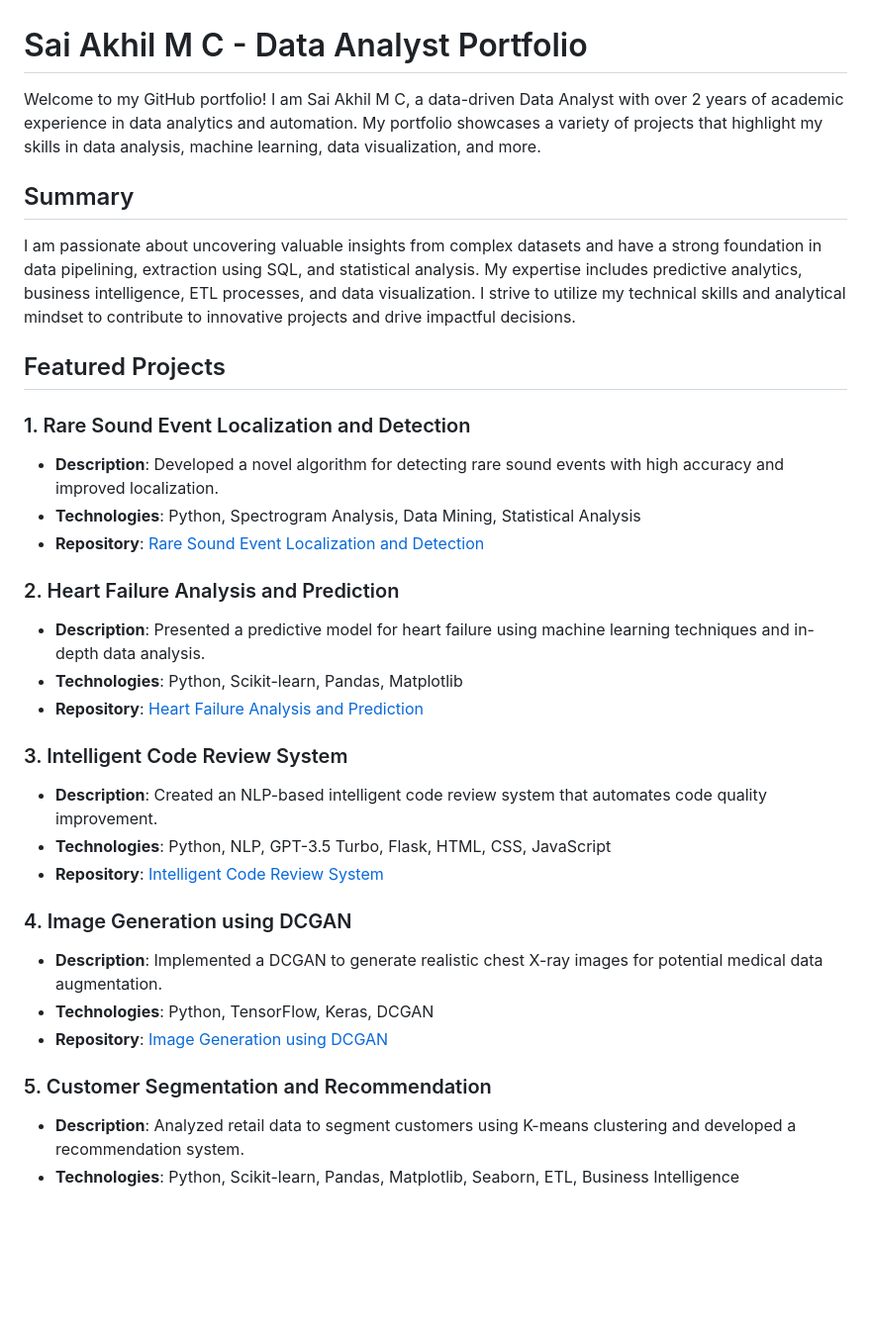
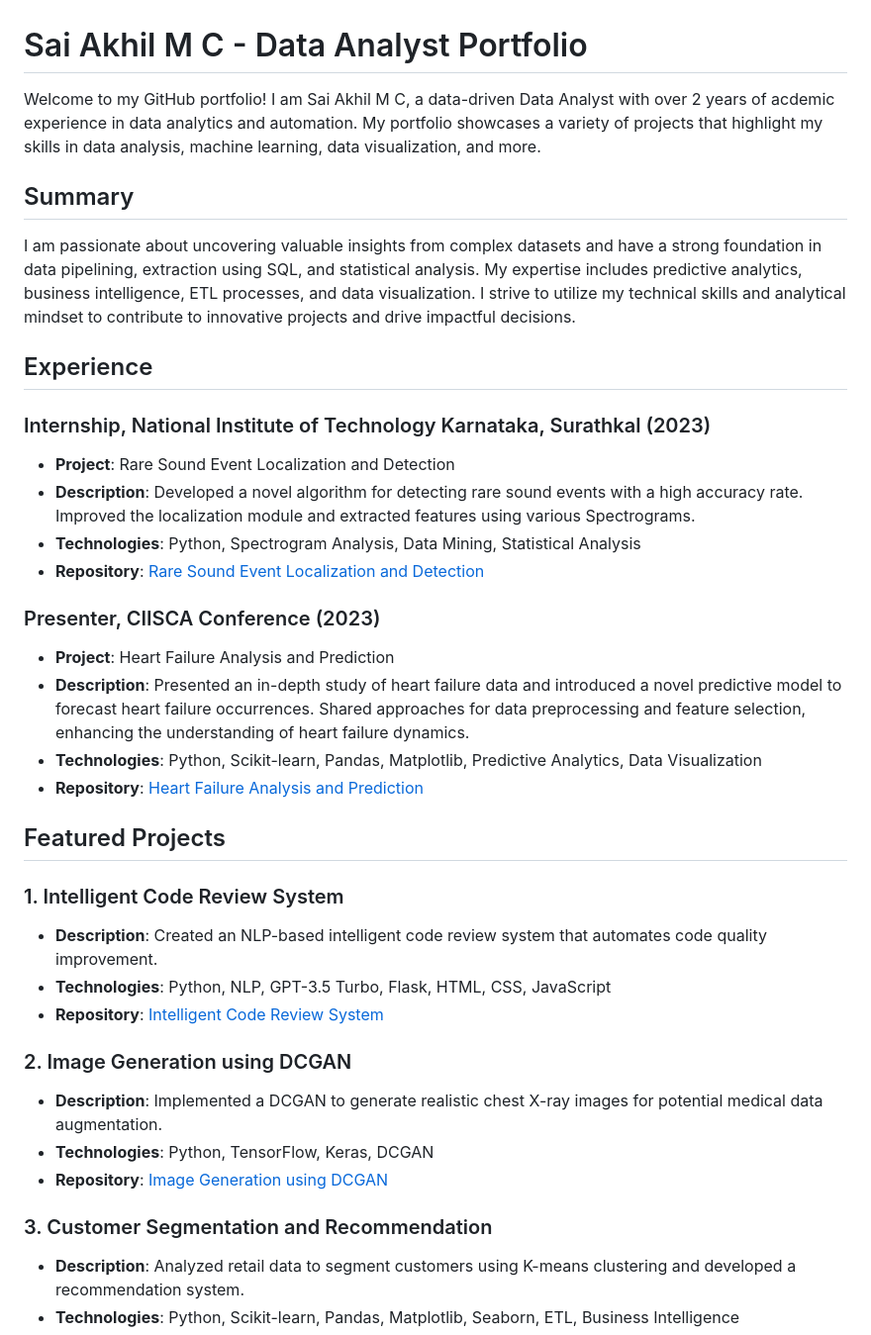
Before and after one commit to SaiAkhilMC/SaiAkhilMCPortfolio, a Markdown page: README.md, the part around the change. Shown at 99% size. Rendered like a GitHub page; blank space fills up the shorter version.

```diff
--- a/README.md
+++ b/README.md
@@ -1,34 +1,38 @@
 # Sai Akhil M C - Data Analyst Portfolio
 
-Welcome to my GitHub portfolio! I am Sai Akhil M C, a data-driven Data Analyst with over 2 years of academic experience in data analytics and automation. My portfolio showcases a variety of projects that highlight my skills in data analysis, machine learning, data visualization, and more.
+Welcome to my GitHub portfolio! I am Sai Akhil M C, a data-driven Data Analyst with over 2 years of acdemic experience in data analytics and automation. My portfolio showcases a variety of projects that highlight my skills in data analysis, machine learning, data visualization, and more.
 
 ## Summary
 
 I am passionate about uncovering valuable insights from complex datasets and have a strong foundation in data pipelining, extraction using SQL, and statistical analysis. My expertise includes predictive analytics, business intelligence, ETL processes, and data visualization. I strive to utilize my technical skills and analytical mindset to contribute to innovative projects and drive impactful decisions.
 
-## Featured Projects
+## Experience
 
-### 1. Rare Sound Event Localization and Detection
-- **Description**: Developed a novel algorithm for detecting rare sound events with high accuracy and improved localization.
+### Internship, National Institute of Technology Karnataka, Surathkal (2023)
+- **Project**: Rare Sound Event Localization and Detection
+- **Description**: Developed a novel algorithm for detecting rare sound events with a high accuracy rate. Improved the localization module and extracted features using various Spectrograms.
 - **Technologies**: Python, Spectrogram Analysis, Data Mining, Statistical Analysis
 - **Repository**: [Rare Sound Event Localization and Detection](https://github.com/SaiAkhilMC/RareSoundEventLocalizationAndDetection)
 
-### 2. Heart Failure Analysis and Prediction
-- **Description**: Presented a predictive model for heart failure using machine learning techniques and in-depth data analysis.
-- **Technologies**: Python, Scikit-learn, Pandas, Matplotlib
+### Presenter, CIISCA Conference (2023)
+- **Project**: Heart Failure Analysis and Prediction
+- **Description**: Presented an in-depth study of heart failure data and introduced a novel predictive model to forecast heart failure occurrences. Shared approaches for data preprocessing and feature selection, enhancing the understanding of heart failure dynamics.
+- **Technologies**: Python, Scikit-learn, Pandas, Matplotlib, Predictive Analytics, Data Visualization
 - **Repository**: [Heart Failure Analysis and Prediction](https://github.com/SaiAkhilMC/HeartFailureUsingMachineLearningAlgorithms)
 
-### 3. Intelligent Code Review System
+## Featured Projects
+
+### 1. Intelligent Code Review System
 - **Description**: Created an NLP-based intelligent code review system that automates code quality improvement.
 - **Technologies**: Python, NLP, GPT-3.5 Turbo, Flask, HTML, CSS, JavaScript
 - **Repository**: [Intelligent Code Review System](https://github.com/SaiAkhilMC/IntelligentCodeReviewSystem)
 
-### 4. Image Generation using DCGAN
+### 2. Image Generation using DCGAN
 - **Description**: Implemented a DCGAN to generate realistic chest X-ray images for potential medical data augmentation.
 - **Technologies**: Python, TensorFlow, Keras, DCGAN
 - **Repository**: [Image Generation using DCGAN](https://github.com/SaiAkhilMC/DC-GAN)
 
-### 5. Customer Segmentation and Recommendation
+### 3. Customer Segmentation and Recommendation
 - **Description**: Analyzed retail data to segment customers using K-means clustering and developed a recommendation system.
 - **Technologies**: Python, Scikit-learn, Pandas, Matplotlib, Seaborn, ETL, Business Intelligence
 - **Repository**: [Customer Segmentation and Recommendation](https://github.com/SaiAkhilMC/CustomerSegmentationAndRecommendation)
```
